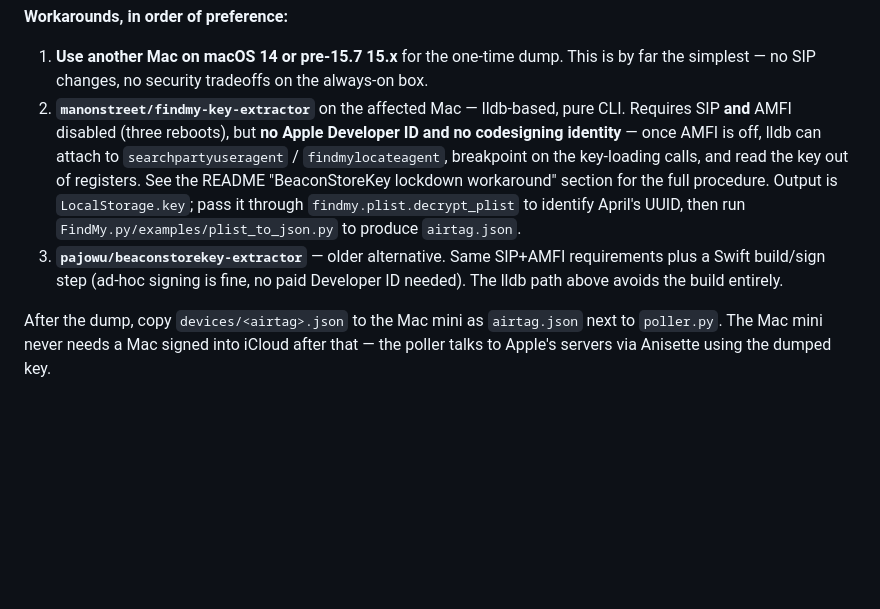
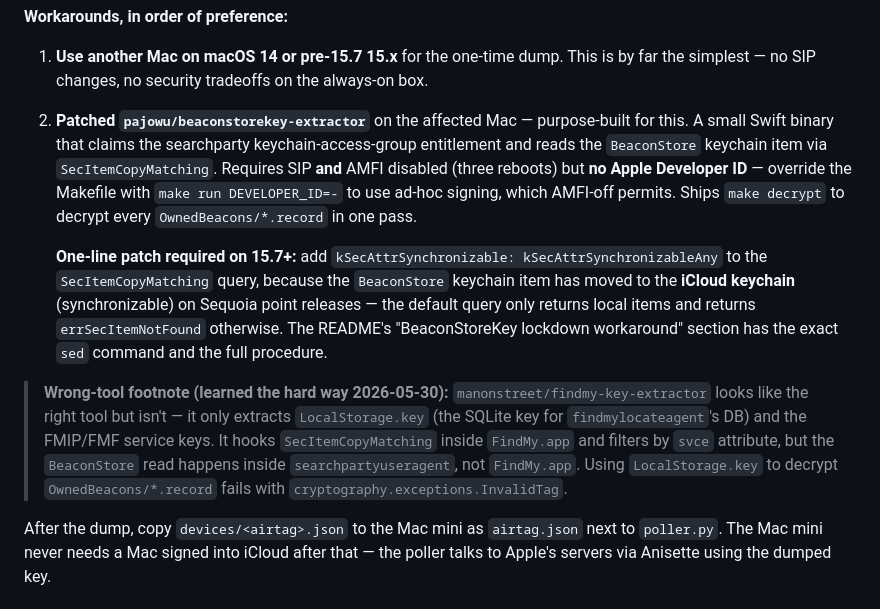
Before and after one commit to cooper3330/catching-april, a Markdown page: CLAUDE.md, the part around the change. GitHub-like rendering; blank space fills up the shorter version.

```diff
--- a/CLAUDE.md
+++ b/CLAUDE.md
@@ -63,18 +63,32 @@ AirTag. Apple has progressively locked down the `BeaconStoreKey` so the
 1. **Use another Mac on macOS 14 or pre-15.7 15.x** for the one-time dump.
    This is by far the simplest — no SIP changes, no security tradeoffs on
    the always-on box.
-2. **`manonstreet/findmy-key-extractor`** on the affected Mac — lldb-based,
-   pure CLI. Requires SIP **and** AMFI disabled (three reboots), but **no
-   Apple Developer ID and no codesigning identity** — once AMFI is off,
-   lldb can attach to `searchpartyuseragent` / `findmylocateagent`,
-   breakpoint on the key-loading calls, and read the key out of registers.
-   See the README "BeaconStoreKey lockdown workaround" section for the
-   full procedure. Output is `LocalStorage.key`; pass it through
-   `findmy.plist.decrypt_plist` to identify April's UUID, then run
-   `FindMy.py/examples/plist_to_json.py` to produce `airtag.json`.
-3. **`pajowu/beaconstorekey-extractor`** — older alternative. Same SIP+AMFI
-   requirements plus a Swift build/sign step (ad-hoc signing is fine, no
-   paid Developer ID needed). The lldb path above avoids the build entirely.
+2. **Patched `pajowu/beaconstorekey-extractor`** on the affected Mac —
+   purpose-built for this. A small Swift binary that claims the searchparty
+   keychain-access-group entitlement and reads the `BeaconStore` keychain
+   item via `SecItemCopyMatching`. Requires SIP **and** AMFI disabled
+   (three reboots) but **no Apple Developer ID** — override the Makefile
+   with `make run DEVELOPER_ID=-` to use ad-hoc signing, which AMFI-off
+   permits. Ships `make decrypt` to decrypt every `OwnedBeacons/*.record`
+   in one pass.
+
+   **One-line patch required on 15.7+:** add
+   `kSecAttrSynchronizable: kSecAttrSynchronizableAny` to the
+   `SecItemCopyMatching` query, because the `BeaconStore` keychain item
+   has moved to the **iCloud keychain** (synchronizable) on Sequoia
+   point releases — the default query only returns local items and
+   returns `errSecItemNotFound` otherwise. The README's "BeaconStoreKey
+   lockdown workaround" section has the exact `sed` command and the
+   full procedure.
+
+> **Wrong-tool footnote (learned the hard way 2026-05-30):**
+> `manonstreet/findmy-key-extractor` looks like the right tool but
+> isn't — it only extracts `LocalStorage.key` (the SQLite key for
+> `findmylocateagent`'s DB) and the FMIP/FMF service keys. It hooks
+> `SecItemCopyMatching` inside `FindMy.app` and filters by `svce`
+> attribute, but the `BeaconStore` read happens inside
+> `searchpartyuseragent`, not `FindMy.app`. Using `LocalStorage.key` to
+> decrypt `OwnedBeacons/*.record` fails with `cryptography.exceptions.InvalidTag`.
 
 After the dump, copy `devices/<airtag>.json` to the Mac mini as `airtag.json`
 next to `poller.py`. The Mac mini never needs a Mac signed into iCloud after
```
Also changed, not shown: README.md (+86 -39 lines).
